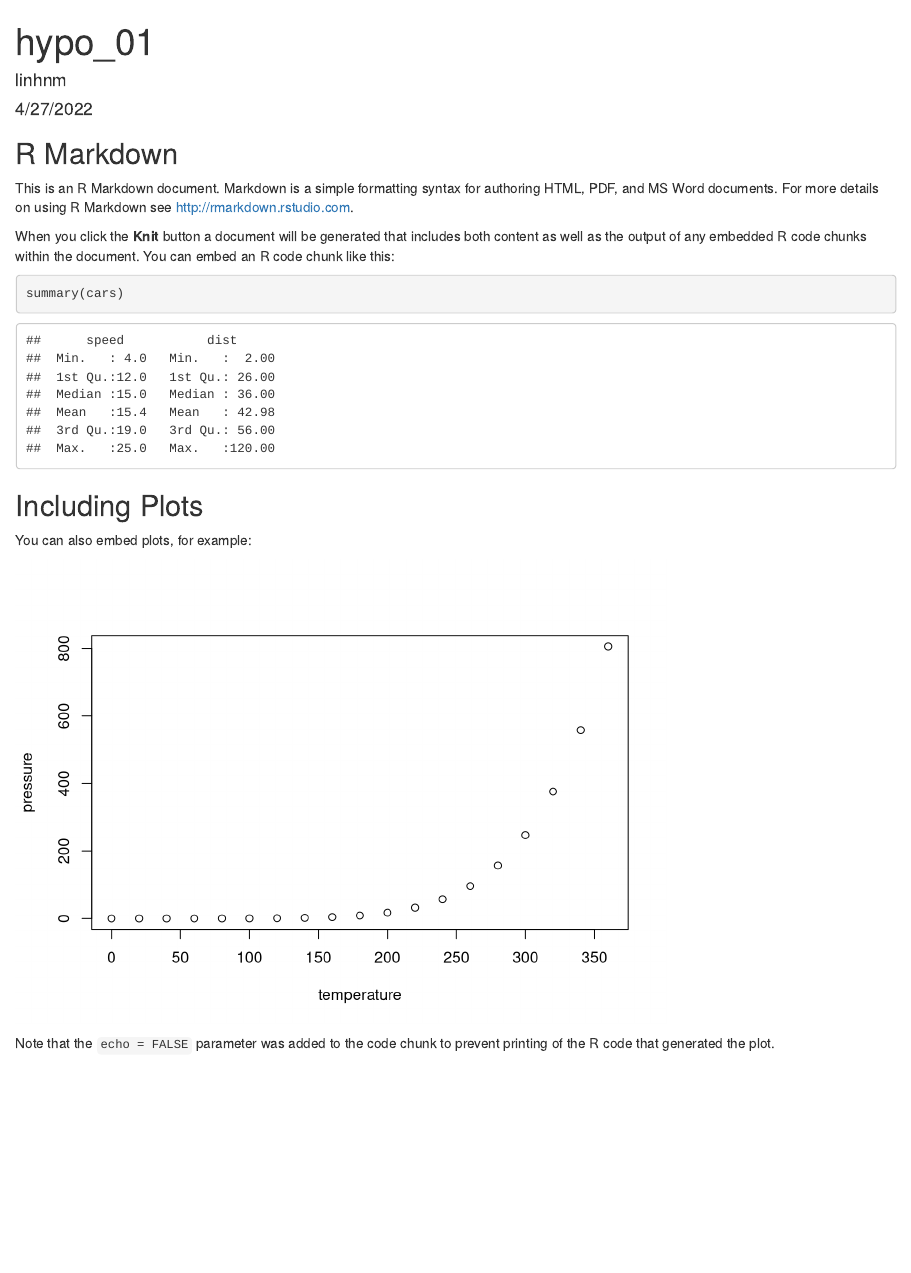
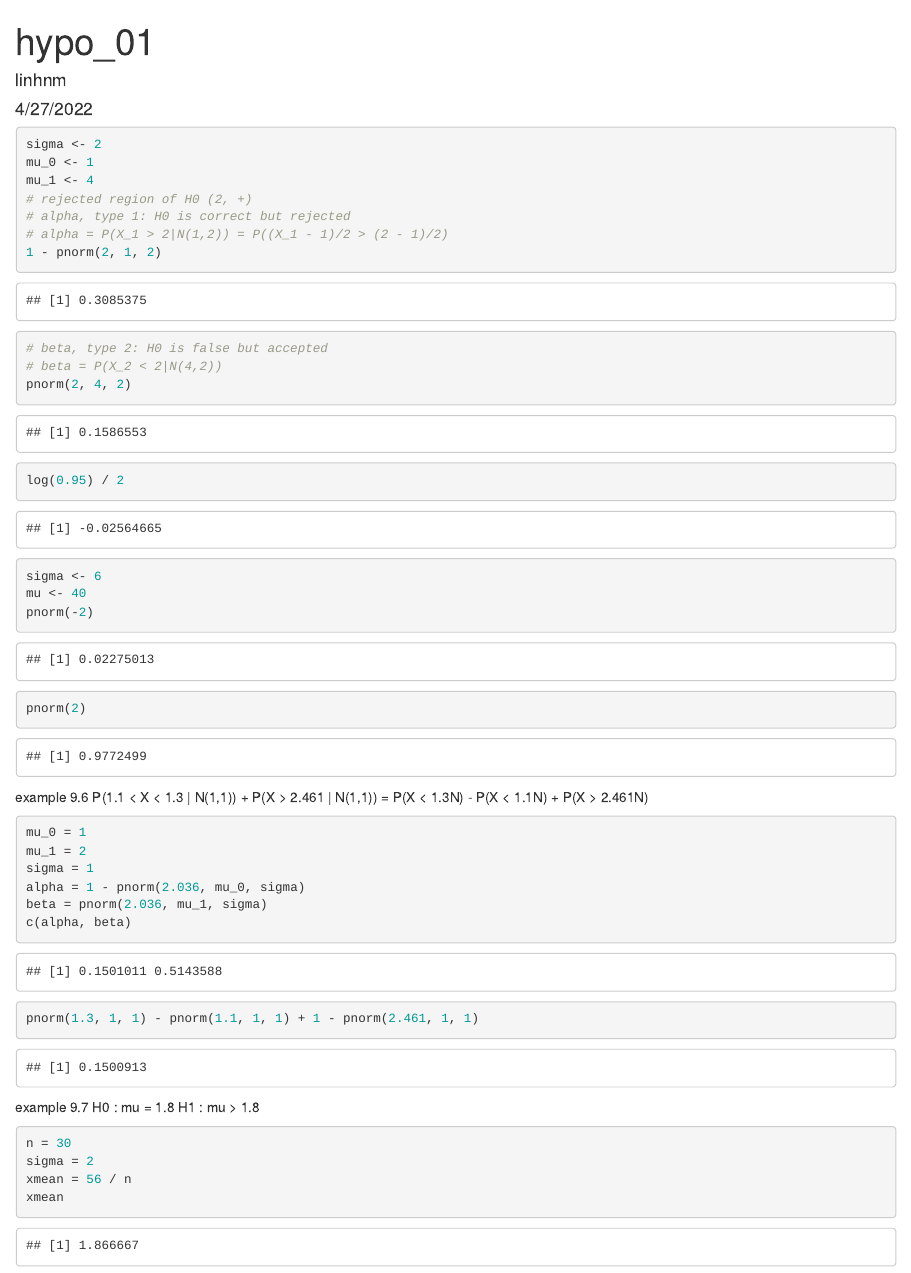
Before and after one commit to batman0911/report_hypothesis, an R Markdown document (r_source/hypo_01.Rmd): the page in a window 1100 px wide, from its top. Rendered offline with R 4.5, knitr and Pandoc, with nearby package versions.

Commit message:
doing test

````diff
--- a/r_source/hypo_01.Rmd
+++ b/r_source/hypo_01.Rmd
@@ -9,22 +9,50 @@ output: html_document
 knitr::opts_chunk$set(echo = TRUE)
 ```
 
-## R Markdown
+```{r}
+sigma <- 2
+mu_0 <- 1
+mu_1 <- 4
+# rejected region of H0 (2, +)
+# alpha, type 1: H0 is correct but rejected
+# alpha = P(X_1 > 2|N(1,2)) = P((X_1 - 1)/2 > (2 - 1)/2)
+1 - pnorm(2, 1, 2)
 
-This is an R Markdown document. Markdown is a simple formatting syntax for authoring HTML, PDF, and MS Word documents. For more details on using R Markdown see <http://rmarkdown.rstudio.com>.
-
-When you click the **Knit** button a document will be generated that includes both content as well as the output of any embedded R code chunks within the document. You can embed an R code chunk like this:
-
-```{r cars}
-summary(cars)
+# beta, type 2: H0 is false but accepted
+# beta = P(X_2 < 2|N(4,2))
+pnorm(2, 4, 2)
 ```
 
-## Including Plots
-
-You can also embed plots, for example:
-
-```{r pressure, echo=FALSE}
-plot(pressure)
+```{r}
+log(0.95) / 2
 ```
 
-Note that the `echo = FALSE` parameter was added to the code chunk to prevent printing of the R code that generated the plot.
+```{r}
+sigma <- 6
+mu <- 40
+pnorm(-2)
+pnorm(2)
+```
+
+example 9.6
+P(1.1 < X < 1.3 | N(1,1)) + P(X > 2.461 | N(1,1))
+= P(X < 1.3N) - P(X < 1.1N) + P(X > 2.461N)
+```{r}
+mu_0 = 1
+mu_1 = 2
+sigma = 1
+alpha = 1 - pnorm(2.036, mu_0, sigma)
+beta = pnorm(2.036, mu_1, sigma)
+c(alpha, beta)
+pnorm(1.3, 1, 1) - pnorm(1.1, 1, 1) + 1 - pnorm(2.461, 1, 1)
+```
+
+example 9.7
+H0 : mu = 1.8
+H1 : mu > 1.8
+```{r}
+n = 30
+sigma = 2
+xmean = 56 / n
+xmean
+```
````
